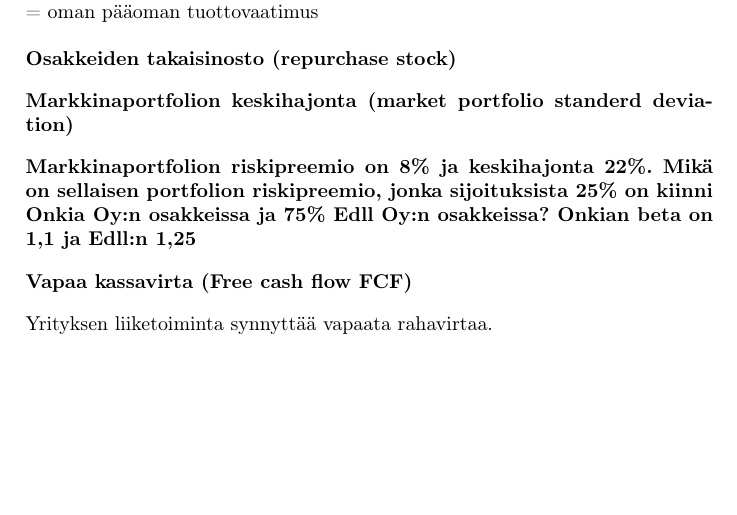
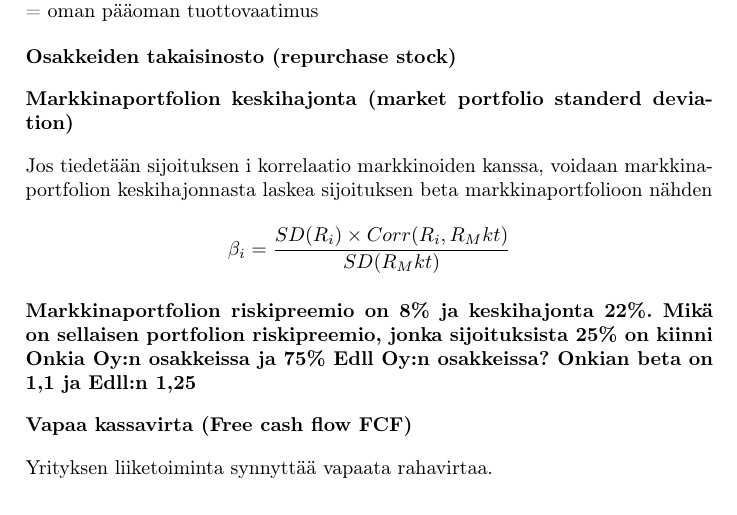
Before and after one commit to rap1ds/yra, a LaTeX document (dippa.tex): part of page 6 of 16, cut so that both start at the same text, the shorter picture padded with empty space. Compiled offline with pdfLaTeX.

Commit message:
"Update"

```diff
--- a/dippa.tex
+++ b/dippa.tex
@@ -285,9 +285,15 @@
 
 \subsection{Markkinaportfolion keskihajonta (market portfolio standerd deviation)}
 
+Jos tiedetään sijoituksen i korrelaatio markkinoiden kanssa, voidaan markkinaportfolion keskihajonnasta laskea sijoituksen beta markkinaportfolioon nähden
+
+\[
+    \beta_i = \frac{SD(R_i) \times Corr(R_i, R_Mkt)}{SD(R_Mkt)}
+\]
+
+\subsection{Markkinaportfolion riskipreemio on 8\% ja keskihajonta 22\%. Mikä on sellaisen portfolion riskipreemio, jonka sijoituksista 25\% on kiinni Onkia Oy:n osakkeissa ja 75\% Edll Oy:n osakkeissa? Onkian beta on 1,1 ja Edll:n 1,25}
 
 
-\subsection{Markkinaportfolion riskipreemio on 8\% ja keskihajonta 22\%. Mikä on sellaisen portfolion riskipreemio, jonka sijoituksista 25\% on kiinni Onkia Oy:n osakkeissa ja 75\% Edll Oy:n osakkeissa? Onkian beta on 1,1 ja Edll:n 1,25}
 
 \subsection{Vapaa kassavirta (Free cash flow FCF)}
 
```
